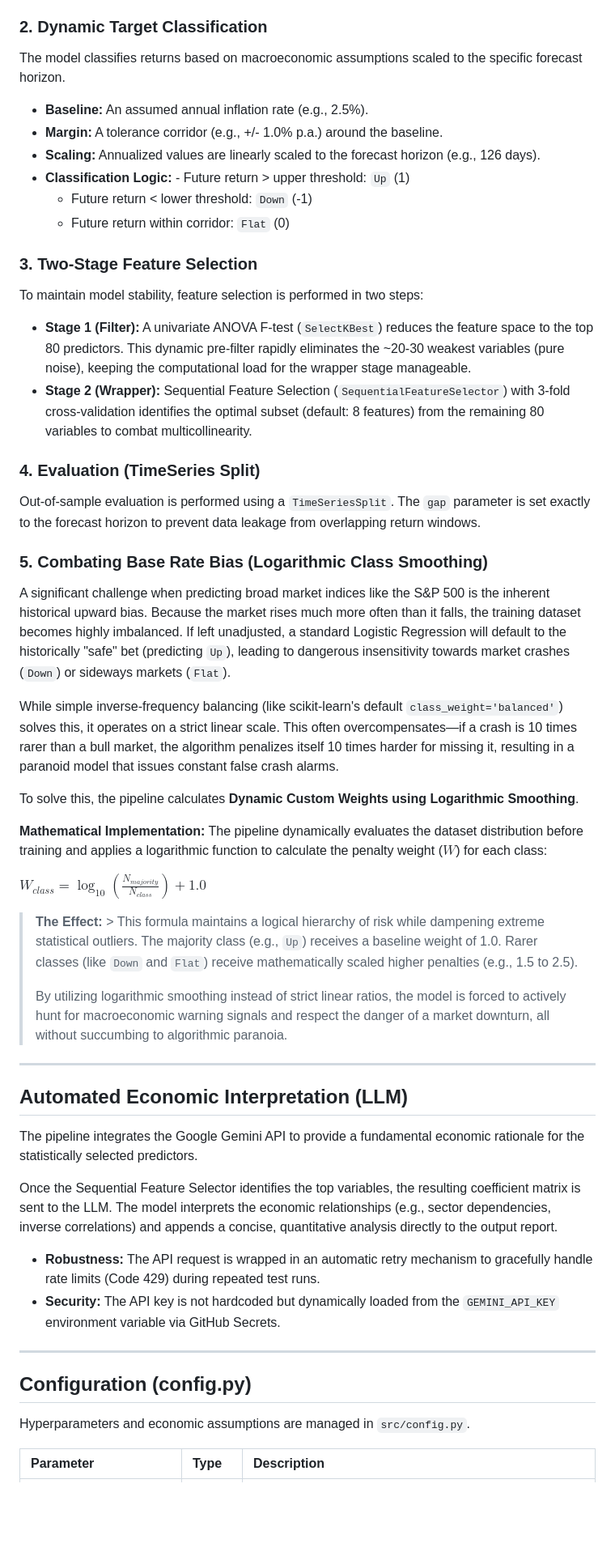
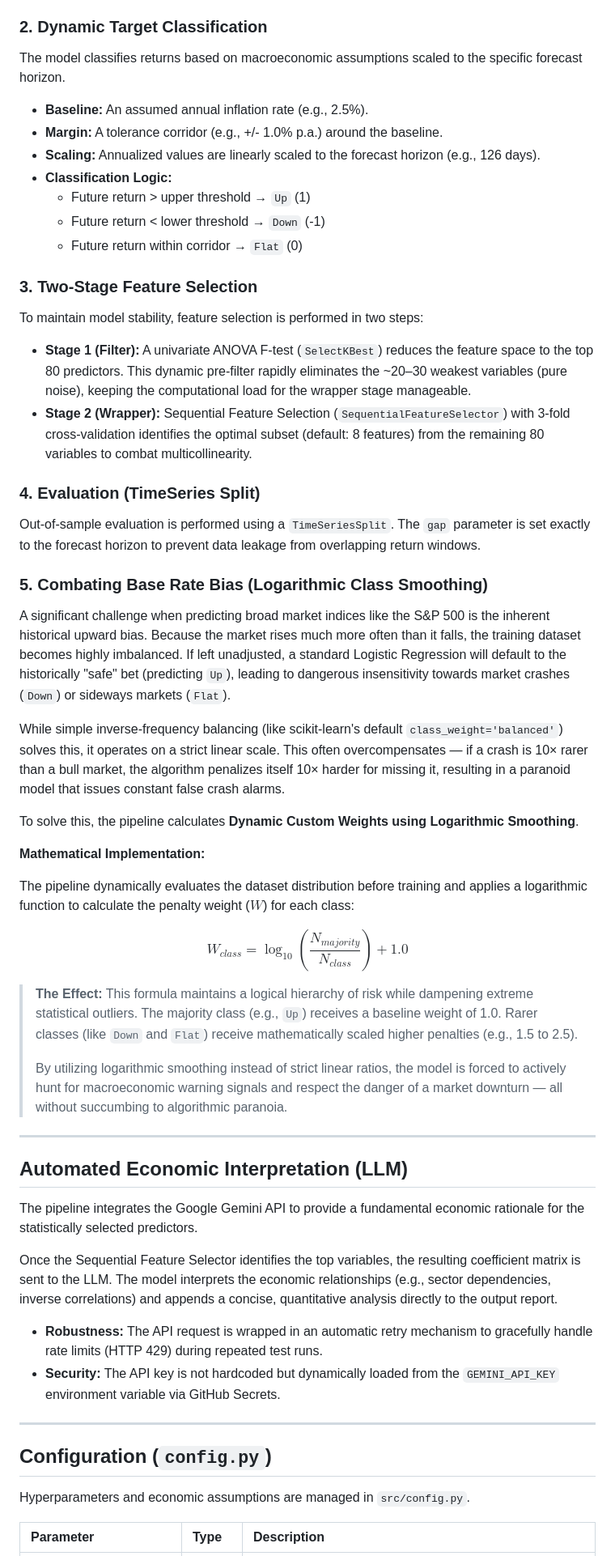
Before and after one commit to kleinnconrad/etf-predictor, a Markdown page: README.md, the part around one of its changes. Shown at 81% size. Rendered like a GitHub page; blank space fills up the shorter version.

```diff
--- a/README.md
+++ b/README.md
@@ -18,38 +19,46 @@ The model does not process absolute stock prices. Instead, the raw data undergoe
 - **Stage 3 (Standardization):** Multinomial Logistic Regression requires normalized scales to prevent magnitude bias. A `StandardScaler` (fitted solely on the historical training data) transforms the rolling returns into Z-scores. The final input variables represent the distance of a specific return from its 10-year historical mean, measured in standard deviations.
 
 ### 2. Dynamic Target Classification
+
 The model classifies returns based on macroeconomic assumptions scaled to the specific forecast horizon.
+
 - **Baseline:** An assumed annual inflation rate (e.g., 2.5%).
 - **Margin:** A tolerance corridor (e.g., +/- 1.0% p.a.) around the baseline.
 - **Scaling:** Annualized values are linearly scaled to the forecast horizon (e.g., 126 days).
-- **Classification Logic:** - Future return > upper threshold: `Up` (1)
-  - Future return < lower threshold: `Down` (-1)
-  - Future return within corridor: `Flat` (0)
+- **Classification Logic:**
+  - Future return > upper threshold → `Up` (1)
+  - Future return < lower threshold → `Down` (-1)
+  - Future return within corridor → `Flat` (0)
 
 ### 3. Two-Stage Feature Selection
+
 To maintain model stability, feature selection is performed in two steps:
-- **Stage 1 (Filter):** A univariate ANOVA F-test (`SelectKBest`) reduces the feature space to the top 80 predictors. This dynamic pre-filter rapidly eliminates the ~20-30 weakest variables (pure noise), keeping the computational load for the wrapper stage manageable.
+
+- **Stage 1 (Filter):** A univariate ANOVA F-test (`SelectKBest`) reduces the feature space to the top 80 predictors. This dynamic pre-filter rapidly eliminates the ~20–30 weakest variables (pure noise), keeping the computational load for the wrapper stage manageable.
 - **Stage 2 (Wrapper):** Sequential Feature Selection (`SequentialFeatureSelector`) with 3-fold cross-validation identifies the optimal subset (default: 8 features) from the remaining 80 variables to combat multicollinearity.
 
 ### 4. Evaluation (TimeSeries Split)
+
 Out-of-sample evaluation is performed using a `TimeSeriesSplit`. The `gap` parameter is set exactly to the forecast horizon to prevent data leakage from overlapping return windows.
 
 ### 5. Combating Base Rate Bias (Logarithmic Class Smoothing)
 
 A significant challenge when predicting broad market indices like the S&P 500 is the inherent historical upward bias. Because the market rises much more often than it falls, the training dataset becomes highly imbalanced. If left unadjusted, a standard Logistic Regression will default to the historically "safe" bet (predicting `Up`), leading to dangerous insensitivity towards market crashes (`Down`) or sideways markets (`Flat`).
 
-While simple inverse-frequency balancing (like scikit-learn's default `class_weight='balanced'`) solves this, it operates on a strict linear scale. This often overcompensates—if a crash is 10 times rarer than a bull market, the algorithm penalizes itself 10 times harder for missing it, resulting in a paranoid model that issues constant false crash alarms.
+While simple inverse-frequency balancing (like scikit-learn's default `class_weight='balanced'`) solves this, it operates on a strict linear scale. This often overcompensates — if a crash is 10× rarer than a bull market, the algorithm penalizes itself 10× harder for missing it, resulting in a paranoid model that issues constant false crash alarms.
 
 To solve this, the pipeline calculates **Dynamic Custom Weights using Logarithmic Smoothing**.
 
 **Mathematical Implementation:**
+
 The pipeline dynamically evaluates the dataset distribution before training and applies a logarithmic function to calculate the penalty weight ($W$) for each class:
 
-$W_{class} = \log_{10}\left(\frac{N_{majority}}{N_{class}}\right) + 1.0$
+$$W_{class} = \log_{10}\left(\frac{N_{majority}}{N_{class}}\right) + 1.0$$
 
-> **The Effect:** > This formula maintains a logical hierarchy of risk while dampening extreme statistical outliers. The majority class (e.g., `Up`) receives a baseline weight of 1.0. Rarer classes (like `Down` and `Flat`) receive mathematically scaled higher penalties (e.g., 1.5 to 2.5).
+> **The Effect:** This formula maintains a logical hierarchy of risk while dampening extreme statistical outliers. The majority class (e.g., `Up`) receives a baseline weight of 1.0. Rarer classes (like `Down` and `Flat`) receive mathematically scaled higher penalties (e.g., 1.5 to 2.5).
 >
-> By utilizing logarithmic smoothing instead of strict linear ratios, the model is forced to actively hunt for macroeconomic warning signals and respect the danger of a market downturn, all without succumbing to algorithmic paranoia.
+> By utilizing logarithmic smoothing instead of strict linear ratios, the model is forced to actively hunt for macroeconomic warning signals and respect the danger of a market downturn — all without succumbing to algorithmic paranoia.
+
 ---
 
 ## Automated Economic Interpretation (LLM)
@@ -58,12 +67,12 @@ The pipeline integrates the Google Gemini API to provide a fundamental economic
 
 Once the Sequential Feature Selector identifies the top variables, the resulting coefficient matrix is sent to the LLM. The model interprets the economic relationships (e.g., sector dependencies, inverse correlations) and appends a concise, quantitative analysis directly to the output report.
 
-- **Robustness:** The API request is wrapped in an automatic retry mechanism to gracefully handle rate limits (Code 429) during repeated test runs.
+- **Robustness:** The API request is wrapped in an automatic retry mechanism to gracefully handle rate limits (HTTP 429) during repeated test runs.
 - **Security:** The API key is not hardcoded but dynamically loaded from the `GEMINI_API_KEY` environment variable via GitHub Secrets.
 
 ---
 
-## Configuration (config.py)
+## Configuration (`config.py`)
 
 Hyperparameters and economic assumptions are managed in `src/config.py`.
 
```
Also changed, not shown: other parts of README.md (+50 -9 lines).
